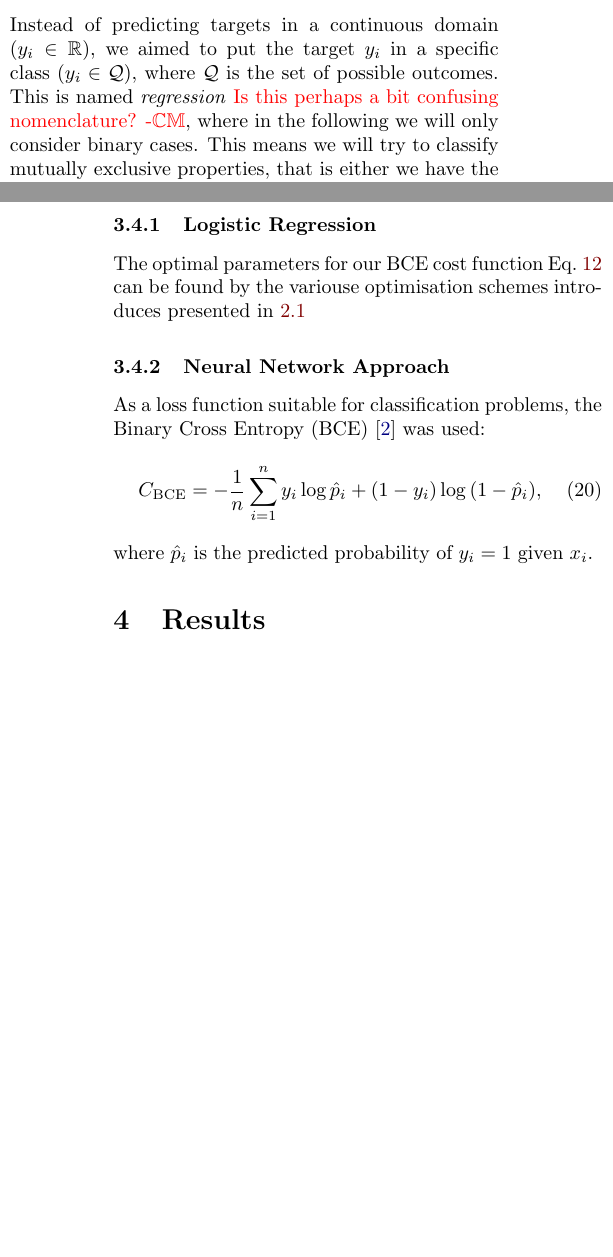
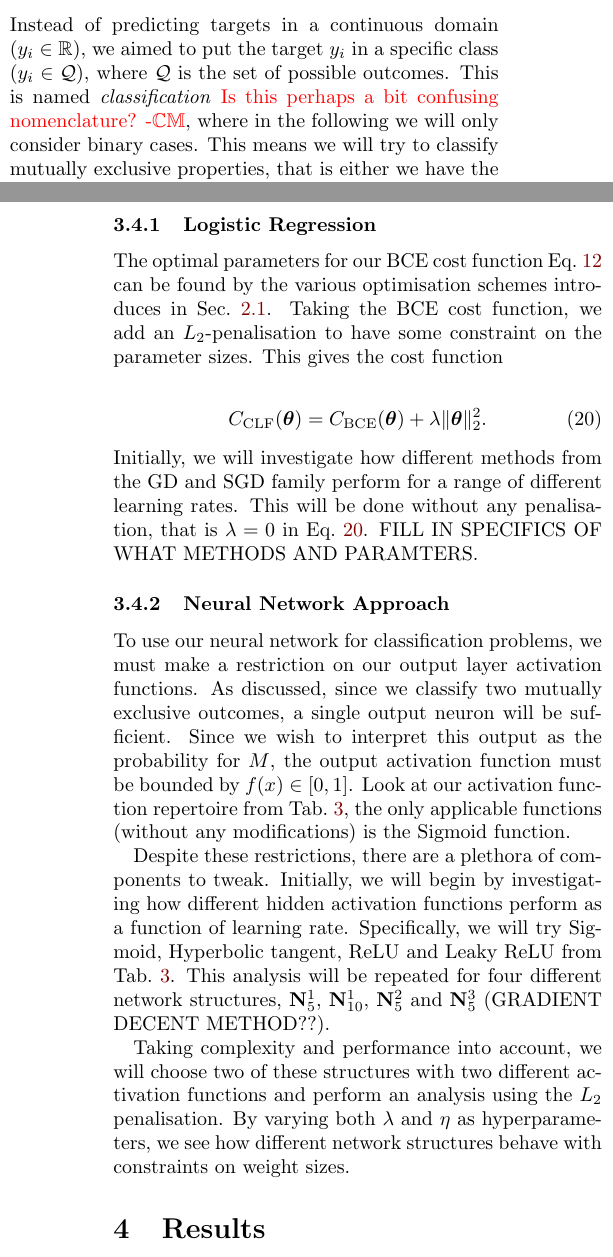
Before and after one commit to hkve/FYS-STK4155, a LaTeX paper (Project2/tex/main.tex, which reads Project2/tex/sections/method.tex, Project2/tex/sections/theory.tex): two parts of the columns of pages 4 and 7 of 17, joined at a grey line, cut so that both start at the same text, the shorter picture padded with empty space. Compiled offline with pdfLaTeX.

Commit message:
More clf method

```diff
--- a/Project2/tex/sections/method.tex
+++ b/Project2/tex/sections/method.tex
@@ -76,12 +78,23 @@
     where $I$ is the indicator function, and $\hat{y}_i \in \{ 1, 0\}$ is our models classification based on the probability $p(x_i)$ and the threshold $\tau$. We note that if all cases are classified correctly, the sum will evaluate to $n$ and if all are classified wrongly, it will evaluate to 0. Thus, the accuracy is bounded by $0 \leq A(y_i, \hat{y}_i) \leq 1$. This will be calculated using the test set from a $\sfrac{3}{4}$ train-test split for both the neural network and logistic regression.
 
     \subsubsection{Logistic Regression}
-    The optimal parameters for our BCE cost function \cref{the:eq:logreg_cost_function} can be found by the variouse optimisation schemes introduces presented in \ref{the:sec:gradient_decent_methods}
+    The optimal parameters for our BCE cost function \cref{the:eq:logreg_cost_function} can be found by the various optimisation schemes introduces in \cref{the:sec:gradient_decent_methods}. Taking the BCE cost function, we add an $L_2$-penalisation to have some constraint on the parameter sizes. This gives the cost function
+
+    \begin{align}
+        \msub{C}{CLF}(\vec{\theta}) = \msub{C}{BCE}(\vec{\theta}) +  \lambda\norm[2]{\vec{\theta}}^2
+        \label[eq]{met:eq:classification_cost_function}.
+    \end{align}
+    Initially, we will investigate how different methods from the GD and SGD family perform for a range of different learning rates. This will be done without any penalisation, that is $\lambda = 0$ in \cref{met:eq:classification_cost_function}. FILL IN SPECIFICS OF WHAT METHODS AND PARAMTERS.
 
     \subsubsection{Neural Network Approach}
-    As a loss function suitable for classification problems, the Binary Cross Entropy (BCE) \cite{BCE} was used:
-    \begin{align}
-        \msub{C}{BCE} = -\frac{1}{n}\sum_{i=1}^{n} y_i \log{\hat{p}_i} + (1-y_i) \log{(1-\hat{p}_i)},
-        \label{eq:BCE_loss_function}
-    \end{align}
-    where $\hat{p}_i$ is the predicted probability of $y_i = 1$ given $x_i$.
+    To use our neural network for classification problems, we must make a restriction on our output layer activation functions. As discussed, since we classify two mutually exclusive outcomes, a single output neuron will be sufficient. Since we wish to interpret this output as the probability for $M$, the output activation function must be bounded by $f(x) \in [0,1]$. Look at our activation function repertoire from \cref{app:activation_functions}, the only applicable functions (without any modifications) is the Sigmoid function.
+
+    Despite these restrictions, there are a plethora of components to tweak. Initially, we will begin by investigating how different hidden activation functions perform as a function of learning rate. Specifically, we will try Sigmoid, Hyperbolic tangent, ReLU and Leaky ReLU from \cref{app:activation_functions}. This analysis will be repeated for four different network structures, \network{1}{5}, \network{1}{10}, \network{2}{5} and \network{3}{5}  (GRADIENT DECENT METHOD??).
+
+    Taking complexity and performance into account, we will choose two of these structures with two different activation functions and perform an analysis using the $L_2$ penalisation. By varying both $\lambda$ and $\eta$ as hyperparameters, we see how different network structures behave with constraints on weight sizes.
+    % As a loss function suitable for classification problems, the Binary Cross Entropy (BCE) \cite{BCE} was used:
+    % \begin{align}
+    %     \msub{C}{BCE} = -\frac{1}{n}\sum_{i=1}^{n} y_i \log{\hat{p}_i} + (1-y_i) \log{(1-\hat{p}_i)},
+    %     \label{eq:BCE_loss_function}
+    % \end{align}
+    % where $\hat{p}_i$ is the predicted probability of $y_i = 1$ given $x_i$.
--- a/Project2/tex/sections/theory.tex
+++ b/Project2/tex/sections/theory.tex
@@ -152,7 +152,7 @@ We will assume that the measurements $y_i$ are generated from an exact function
     \subsubsection{Universal Approximation Theorem}
 
 \subsection{Classification}
-    Instead of predicting targets in a continuous domain ($y_i \in \mathbb{R}$), we aimed to put the target $y_i$ in a specific class ($y_i \in \mathcal{Q}$), where $\mathcal{Q}$ is the set of possible outcomes. This is named \textit{regression} \comment{Is this perhaps a bit confusing nomenclature? -\Carl}, where in the following we will only consider binary cases. This means we will try to classify mutually exclusive properties, that is either we have the outcome $O$ or not the outcome $O$ ($\mathcal{Q} = \{O, \neg O\}$). We will label these as $O = 1$ and $\neg O = 0$.
+    Instead of predicting targets in a continuous domain ($y_i \in \mathbb{R}$), we aimed to put the target $y_i$ in a specific class ($y_i \in \mathcal{Q}$), where $\mathcal{Q}$ is the set of possible outcomes. This is named \textit{classification} \comment{Is this perhaps a bit confusing nomenclature? -\Carl}, where in the following we will only consider binary cases. This means we will try to classify mutually exclusive properties, that is either we have the outcome $O$ or not the outcome $O$ ($\mathcal{Q} = \{O, \neg O\}$). We will label these as $O = 1$ and $\neg O = 0$.
 
     Two different methods for classification will be introduced here. Firstly we will look at \textit{logistic regression}, maybe the most common method in the domain of classification. In addition, under some restrictions, our neural network can be used for classification problems. Both of these models have an output $p(x_i)$ on the domain $[0,1]$, which we will interpret as the probability of the outcome $y_i = 1$. We will classify the data point $x_i$ as $\hat{y}_i = 1$ if $p(x_i) > \tau$ and $\hat{y}_i = 0$ if $p(x_i) < \tau$, where $\tau$ is the \textit{threshold}, a priori set to $\tau = 0.5$.
 
```
Also changed, not shown: Project2/tex/sections/method.tex (2 more changed lines), Project2/tex/sections/theory.tex (16 more changed lines), 2 other files.
